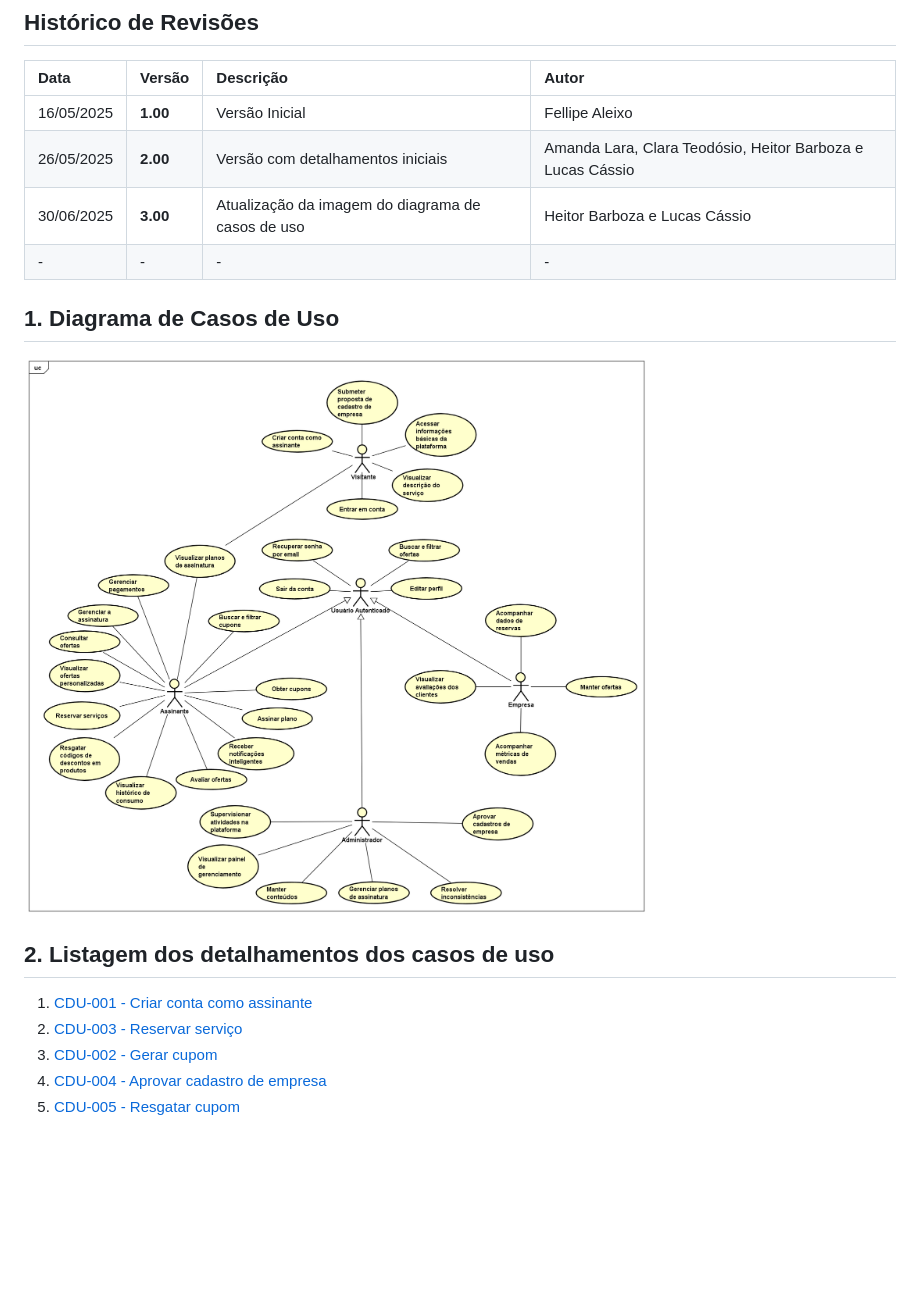
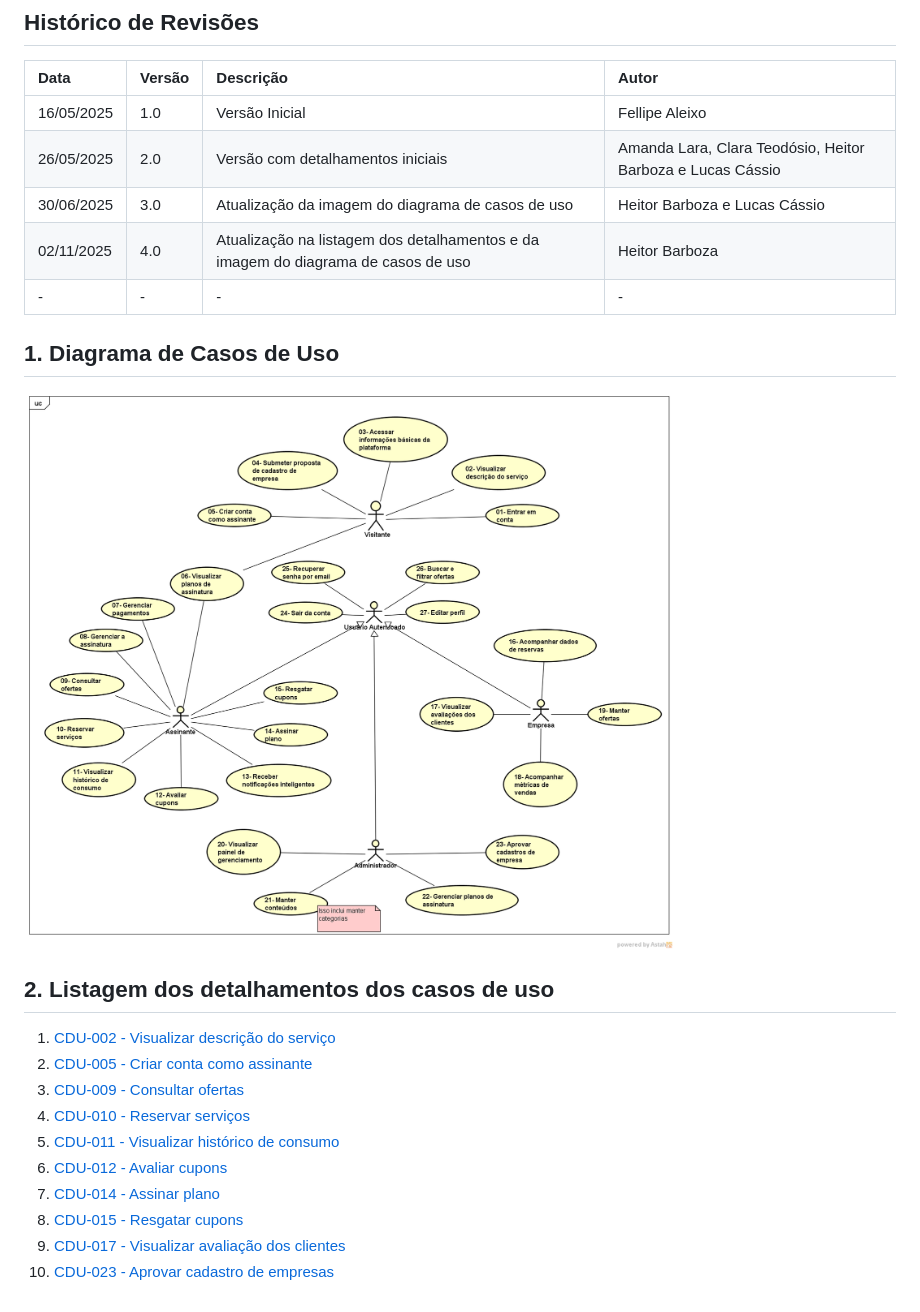
Before and after one commit to PI-InfoWeb-CNAT/2025-OffClub, a Markdown page: docs/casos_de_uso/modelo_de_cdu.md, the part around the change. GitHub-like rendering; pictures changed too: docs/casos_de_uso/cdu_offclub.png; blank space fills up the shorter version.

Commit message:
Atualizações em detalhamentos de caso de uso e nos diagramas de caso de uso, de classes de modelo e de ER.

```diff
--- a/docs/casos_de_uso/modelo_de_cdu.md
+++ b/docs/casos_de_uso/modelo_de_cdu.md
@@ -4,9 +4,10 @@
 
 |  Data  | Versão | Descrição | Autor |
 |:-------|:-------|:----------|:------|
-| 16/05/2025 | **1.00** | Versão Inicial  | Fellipe Aleixo |
-| 26/05/2025 | **2.00** | Versão com detalhamentos iniciais | Amanda Lara, Clara Teodósio, Heitor Barboza e Lucas Cássio  |
-| 30/06/2025 | **3.00** | Atualização da imagem do diagrama de casos de uso  | Heitor Barboza e Lucas Cássio |
+| 16/05/2025 | 1.0 | Versão Inicial  | Fellipe Aleixo |
+| 26/05/2025 | 2.0 | Versão com detalhamentos iniciais | Amanda Lara, Clara Teodósio, Heitor Barboza e Lucas Cássio  |
+| 30/06/2025 | 3.0 | Atualização da imagem do diagrama de casos de uso  | Heitor Barboza e Lucas Cássio |
+| 02/11/2025 | 4.0 | Atualização na listagem dos detalhamentos e da imagem do diagrama de casos de uso  | Heitor Barboza |
 | - | - | - | - |
 
 ## 1. Diagrama de Casos de Uso
@@ -15,8 +16,13 @@
 
 ## 2. Listagem dos detalhamentos dos casos de uso
 
-1. [CDU-001 - Criar conta como assinante](detalhamentos/cdu_001.md)
-2. [CDU-003 - Reservar serviço](detalhamentos/cdu_002.md)
-3. [CDU-002 - Gerar cupom](detalhamentos/cdu_003.md)
-4. [CDU-004 - Aprovar cadastro de empresa](detalhamentos/cdu_004.md)
-5. [CDU-005 - Resgatar cupom](detalhamentos/cdu_005.md)
+1. [CDU-002 - Visualizar descrição do serviço](detalhamentos/cdu_002.md)
+2. [CDU-005 - Criar conta como assinante](detalhamentos/cdu_005.md)
+3. [CDU-009 - Consultar ofertas](detalhamentos/cdu_009.md)
+4. [CDU-010 - Reservar serviços](detalhamentos/cdu_010.md)
+5. [CDU-011 - Visualizar histórico de consumo](detalhamentos/cdu_011.md)
+6. [CDU-012 - Avaliar cupons](detalhamentos/cdu_12.md)
+7. [CDU-014 - Assinar plano](detalhamentos/cdu_14.md)
+8. [CDU-015 - Resgatar cupons](detalhamentos/cdu_015.md)
+9. [CDU-017 - Visualizar avaliação dos clientes](detalhamentos/cdu_015.md)
+10. [CDU-023 - Aprovar cadastro de empresas](detalhamentos/cdu_023.md)
```
Also changed, not shown: docs/er/modelo_er.md (+1 -0 lines), docs/modelos_de_dominio/modelo_dominio.md (+2 -1 lines), docs/casos_de_uso/Modelo de Domínio.png (added), docs/casos_de_uso/cdu_img.png (deleted), docs/modelos_de_dominio/modelo_dominio.png, 16 other files.
